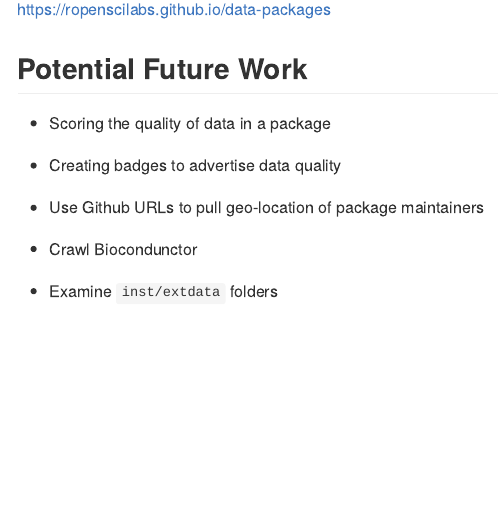
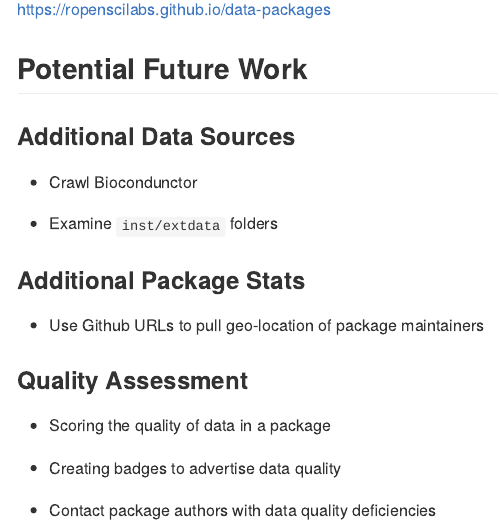
Before and after one commit to ropensci-archive/data-packages, an R Markdown document (README.Rmd): the page in a window 1100 px wide, from 3750 px down. The pictures show the output file README.md that the author committed with the source, drawn offline in the style of GitHub.

Commit message:
organize future work

```diff
--- a/README.Rmd
+++ b/README.Rmd
@@ -148,12 +148,20 @@ https://ropenscilabs.github.io/data-packages
 
 ## Potential Future Work
 
+### Additional Data Sources
+
+ * Crawl Biocondunctor
+
+ * Examine `inst/extdata` folders
+
+### Additional Package Stats
+
+ * Use Github URLs to pull geo-location of package maintainers
+
+### Quality Assessment
+
  * Scoring the quality of data in a package
 
  * Creating badges to advertise data quality
 
- * Use Github URLs to pull geo-location of package maintainers
-
- * Crawl Biocondunctor
-
- * Examine `inst/extdata` folders
+ * Contact package authors with data quality deficiencies
```
Also changed, not shown: README.md.
